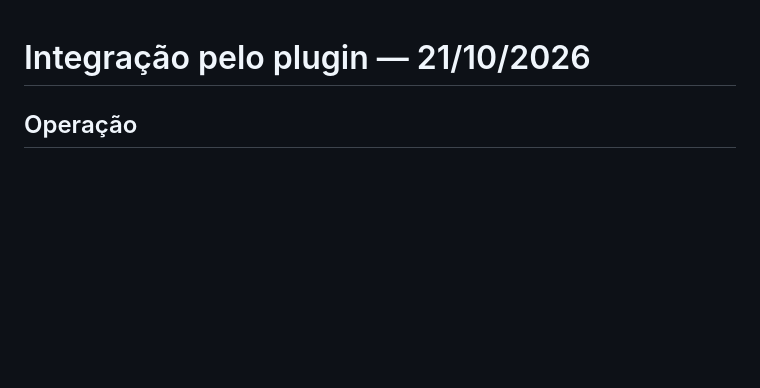
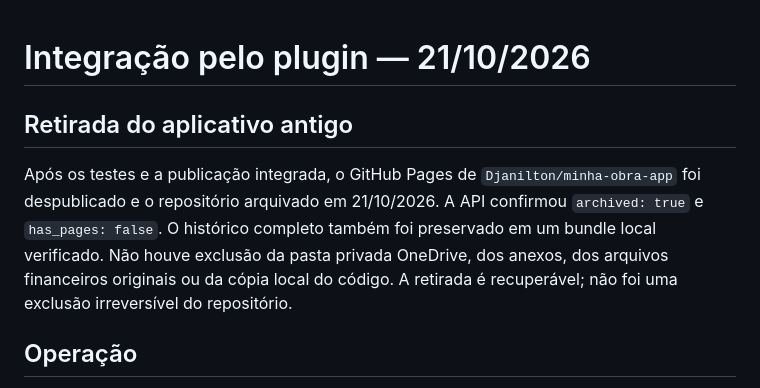
Before and after one commit to Djanilton/controle-financeiro, a Markdown page: docs/INTEGRACAO_MINHAS_FINANCAS.md, the part around the change. GitHub-like rendering; blank space fills up the shorter version.

Commit message:
Record recoverable retirement of legacy Minha Obra site

```diff
--- a/docs/INTEGRACAO_MINHAS_FINANCAS.md
+++ b/docs/INTEGRACAO_MINHAS_FINANCAS.md
@@ -1,4 +1,8 @@
 # Integração pelo plugin — 21/10/2026
+
+## Retirada do aplicativo antigo
+
+Após os testes e a publicação integrada, o GitHub Pages de `Djanilton/minha-obra-app` foi despublicado e o repositório arquivado em 21/10/2026. A API confirmou `archived: true` e `has_pages: false`. O histórico completo também foi preservado em um bundle local verificado. Não houve exclusão da pasta privada OneDrive, dos anexos, dos arquivos financeiros originais ou da cópia local do código. A retirada é recuperável; não foi uma exclusão irreversível do repositório.
 
 ## Operação
 
```
